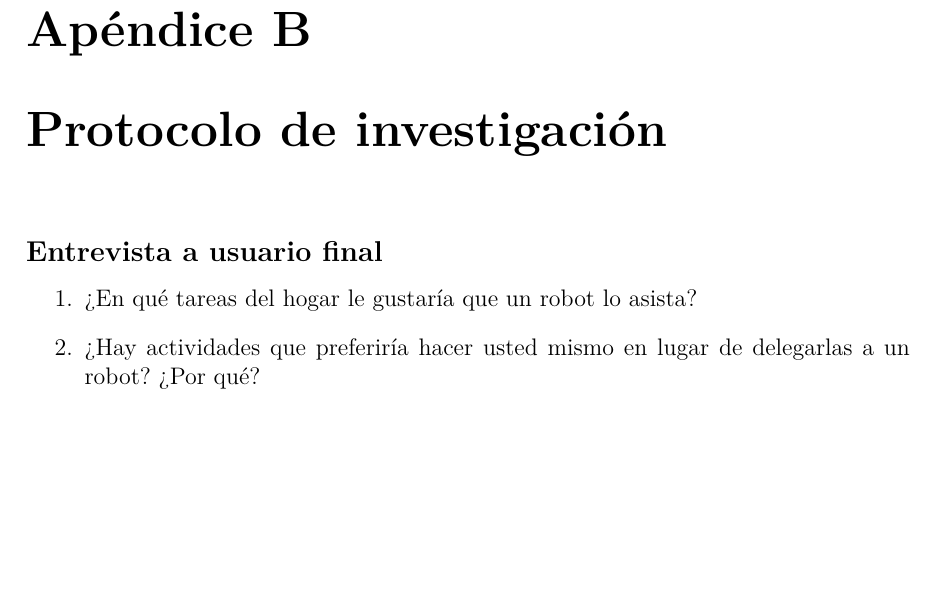
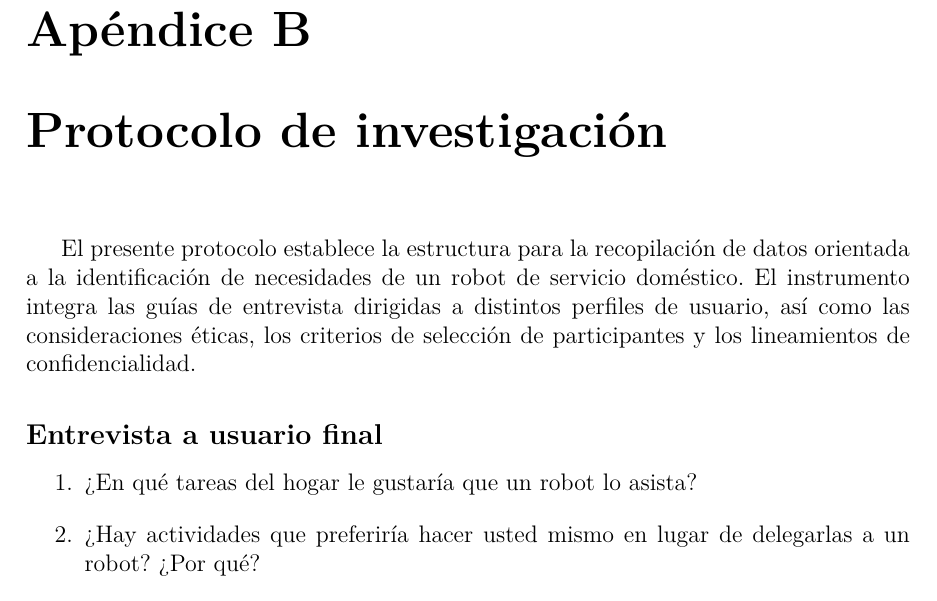
Before and after one commit to RafaCuellarR/TesisJustina, a LaTeX thesis (tesis.tex, which reads appendix/protocolo.tex): part of page 55 of 73, cut so that both start at the same text, the shorter picture padded with empty space. Compiled offline with pdfLaTeX.

Commit message:
Appendix protocol introduction added

```diff
--- a/appendix/protocolo.tex
+++ b/appendix/protocolo.tex
@@ -1,4 +1,6 @@
 \label{app:protocolo}
+
+El presente protocolo establece la estructura para la recopilación de datos orientada a la identificación de necesidades de un robot de servicio doméstico. El instrumento integra las guías de entrevista dirigidas a distintos perfiles de usuario, así como las consideraciones éticas, los criterios de selección de participantes y los lineamientos de confidencialidad.
 
 \subsection*{Entrevista a usuario final}
 
```
Also changed, not shown: tesis.pdf.
